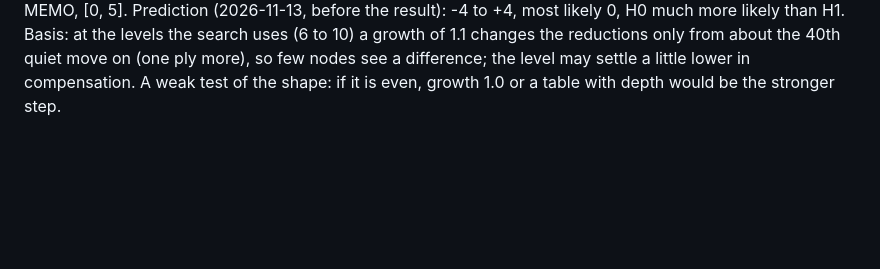
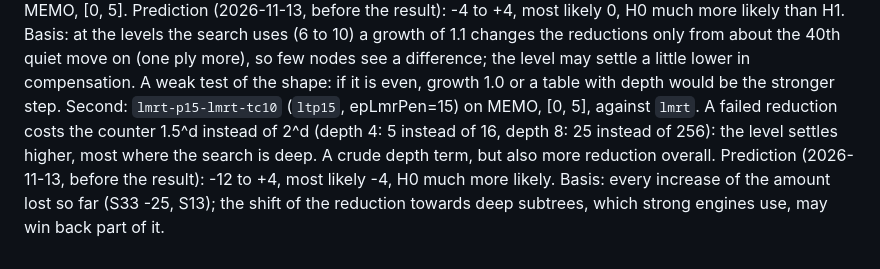
Before and after one commit to nionita/Barbarossa, a Markdown page: SEARCH-TUNING.md, the part around the change. GitHub-like rendering; blank space fills up the shorter version.

Commit message:
S35: Pen 15 on MEMO, prediction before the result
Co-Authored-By: Claude Opus 5.5 <noreply@anthropic.com>

```diff
--- a/SEARCH-TUNING.md
+++ b/SEARCH-TUNING.md
@@ -767,3 +767,7 @@ First: `lmrt-g110-lmrt-tc10` (`ltg110`, epLmrGrw=110) on MEMO, [0, 5]. Predictio
 much more likely than H1. Basis: at the levels the search uses (6 to 10) a growth of 1.1 changes the reductions only from about the 40th quiet
 move on (one ply more), so few nodes see a difference; the level may settle a little lower in compensation. A weak test of the shape: if it is
 even, growth 1.0 or a table with depth would be the stronger step.
+Second: `lmrt-p15-lmrt-tc10` (`ltp15`, epLmrPen=15) on MEMO, [0, 5], against `lmrt`. A failed reduction costs the counter 1.5^d instead of 2^d
+(depth 4: 5 instead of 16, depth 8: 25 instead of 256): the level settles higher, most where the search is deep. A crude depth term, but also
+more reduction overall. Prediction (2026-11-13, before the result): -12 to +4, most likely -4, H0 much more likely. Basis: every increase of
+the amount lost so far (S33 -25, S13); the shift of the reduction towards deep subtrees, which strong engines use, may win back part of it.
```
Also changed, not shown: SEARCH-IDEAS.md (+1 -0 lines).
